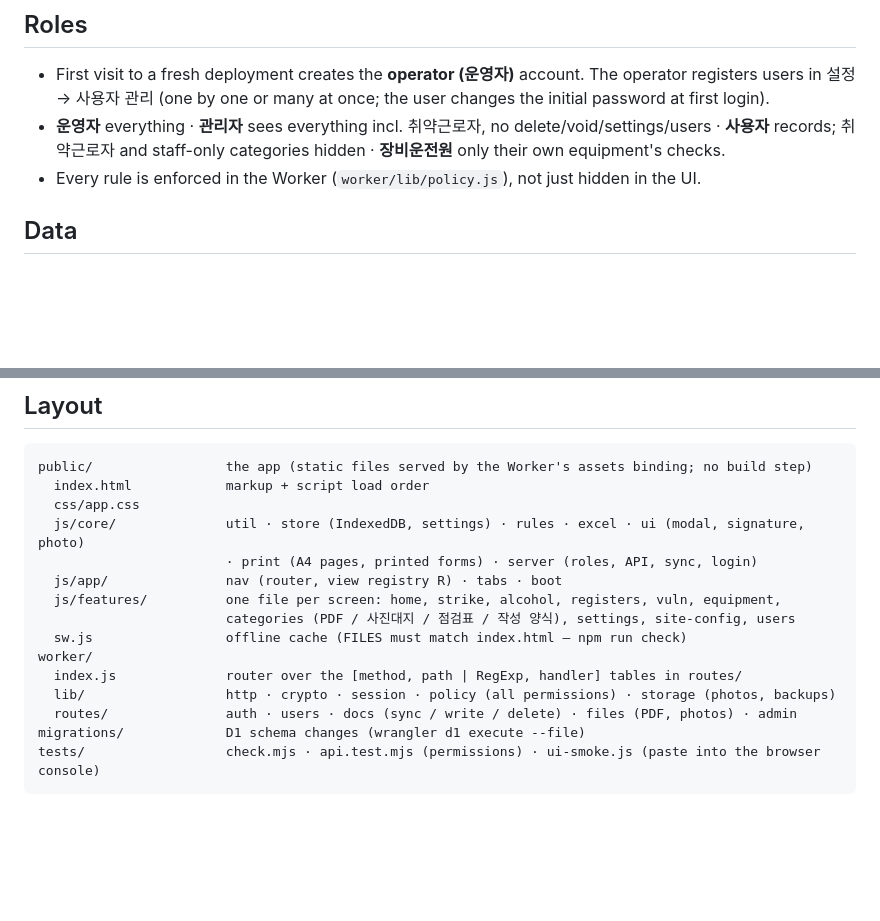
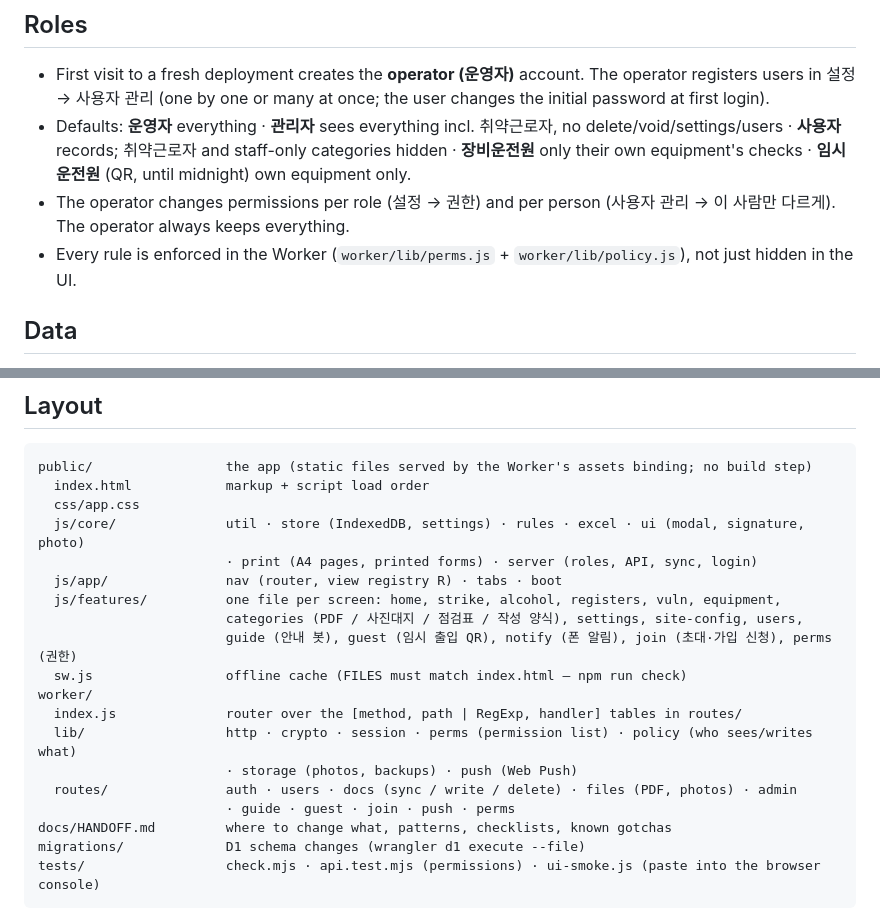
Before and after one commit to dfwkddlsp-coder/hyeonjang-on, a Markdown page: README.md, 2 parts joined by grey strips. Rendered like a GitHub page; blank space fills up the shorter version.

Commit message:
Docs: handoff guide for the next session; README roles and layout brought up to date
Co-Authored-By: Claude Opus 5.5 <noreply@anthropic.com>

````diff
--- a/README.md
+++ b/README.md
@@ -15,8 +15,9 @@ Field safety web app (PWA) for construction / manufacturing sites. Built for tab
 
 ## Roles
 - First visit to a fresh deployment creates the **operator (운영자)** account. The operator registers users in 설정 → 사용자 관리 (one by one or many at once; the user changes the initial password at first login).
-- **운영자** everything · **관리자** sees everything incl. 취약근로자, no delete/void/settings/users · **사용자** records; 취약근로자 and staff-only categories hidden · **장비운전원** only their own equipment's checks.
-- Every rule is enforced in the Worker (`worker/lib/policy.js`), not just hidden in the UI.
+- Defaults: **운영자** everything · **관리자** sees everything incl. 취약근로자, no delete/void/settings/users · **사용자** records; 취약근로자 and staff-only categories hidden · **장비운전원** only their own equipment's checks · **임시 운전원** (QR, until midnight) own equipment only.
+- The operator changes permissions per role (설정 → 권한) and per person (사용자 관리 → 이 사람만 다르게). The operator always keeps everything.
+- Every rule is enforced in the Worker (`worker/lib/perms.js` + `worker/lib/policy.js`), not just hidden in the UI.
 
 ## Data
 Records live in Cloudflare D1 as JSON documents (`docs` table, soft deletes so devices can sync them). Photos, signatures, PDFs and weekly backups live in R2. Each device keeps an IndexedDB copy for offline use — changes are queued and uploaded when back online, and other devices pull changes every 30 s and when reopened.
@@ -32,12 +33,16 @@ public/                 the app (static files served by the Worker's assets bind
                         · print (A4 pages, printed forms) · server (roles, API, sync, login)
   js/app/               nav (router, view registry R) · tabs · boot
   js/features/          one file per screen: home, strike, alcohol, registers, vuln, equipment,
-                        categories (PDF / 사진대지 / 점검표 / 작성 양식), settings, site-config, users
+                        categories (PDF / 사진대지 / 점검표 / 작성 양식), settings, site-config, users,
+                        guide (안내 봇), guest (임시 출입 QR), notify (폰 알림), join (초대·가입 신청), perms (권한)
   sw.js                 offline cache (FILES must match index.html — npm run check)
 worker/
   index.js              router over the [method, path | RegExp, handler] tables in routes/
-  lib/                  http · crypto · session · policy (all permissions) · storage (photos, backups)
+  lib/                  http · crypto · session · perms (permission list) · policy (who sees/writes what)
+                        · storage (photos, backups) · push (Web Push)
   routes/               auth · users · docs (sync / write / delete) · files (PDF, photos) · admin
+                        · guide · guest · join · push · perms
+docs/HANDOFF.md         where to change what, patterns, checklists, known gotchas
 migrations/             D1 schema changes (wrangler d1 execute --file)
 tests/                  check.mjs · api.test.mjs (permissions) · ui-smoke.js (paste into the browser console)
 ```
````
Also changed, not shown: CLAUDE.md (+2 -1 lines), docs/HANDOFF.md (added, +69 -0 lines).
